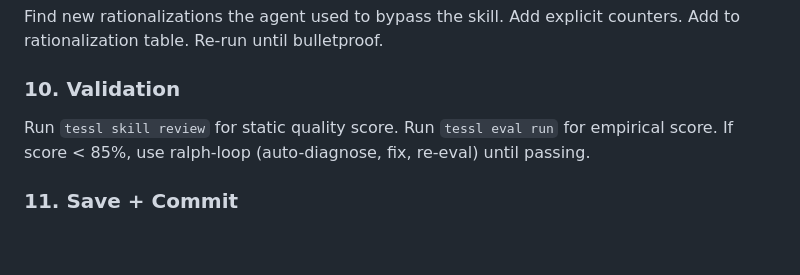
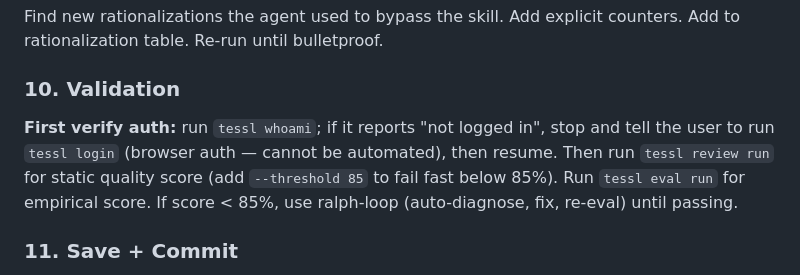
Before and after one commit to AndreJorgeLopes/proof-of-skill, a Markdown page: skills/create-skill/SKILL.md, the part around one of its changes. GitHub-like rendering; blank space fills up the shorter version.

```diff
--- a/skills/create-skill/SKILL.md
+++ b/skills/create-skill/SKILL.md
@@ -134,7 +134,7 @@ Find new rationalizations the agent used to bypass the skill. Add explicit count
 
 ### 10. Validation
 
-Run `tessl skill review` for static quality score. Run `tessl eval run` for empirical score. If score < 85%, use ralph-loop (auto-diagnose, fix, re-eval) until passing.
+**First verify auth:** run `tessl whoami`; if it reports "not logged in", stop and tell the user to run `tessl login` (browser auth — cannot be automated), then resume. Then run `tessl review run` for static quality score (add `--threshold 85` to fail fast below 85%). Run `tessl eval run` for empirical score. If score < 85%, use ralph-loop (auto-diagnose, fix, re-eval) until passing.
 
 ### 11. Save + Commit
 
```
Also changed, not shown: other parts of skills/create-skill/SKILL.md (+1 -1 lines), skills/optimize-skill/SKILL.md (+11 -11 lines).
